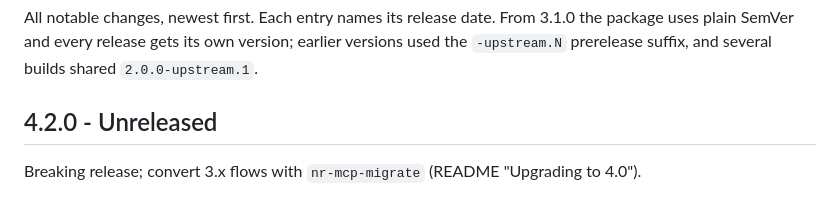
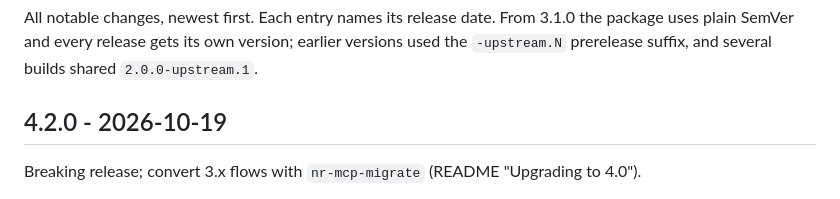
Before and after one commit to olykov/node-red-contrib-mcp-server, a Markdown page: CHANGELOG.md, the part around the change. Drawn GitHub-style.

Commit message:
chore: release 4.2.0

```diff
--- a/CHANGELOG.md
+++ b/CHANGELOG.md
@@ -4,7 +4,7 @@ All notable changes, newest first. Each entry names its release date. From 3.1.0
 package uses plain SemVer and every release gets its own version; earlier versions used
 the `-upstream.N` prerelease suffix, and several builds shared `2.0.0-upstream.1`.
 
-## 4.2.0 - Unreleased
+## 4.2.0 - 2026-10-19
 
 Breaking release; convert 3.x flows with `nr-mcp-migrate` (README "Upgrading to 4.0").
 
```
